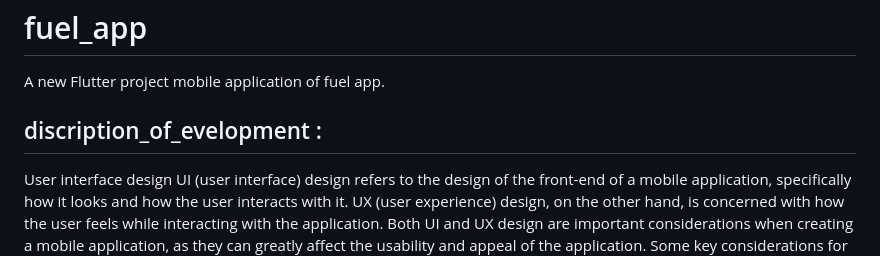
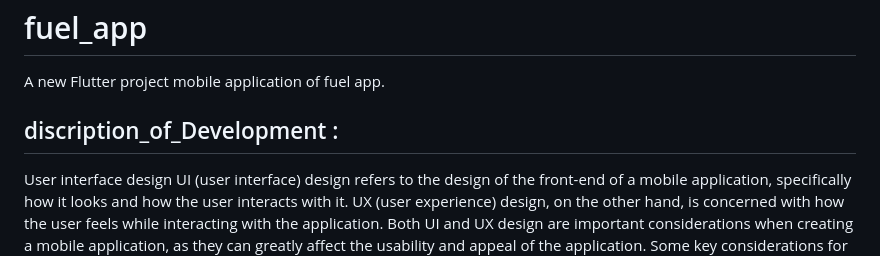
Before and after one commit to ashen-disanayaka/fuel_app, a Markdown page: README.md, the part around the change. Rendered like a GitHub page.

```diff
--- a/README.md
+++ b/README.md
@@ -2,7 +2,7 @@
 
 A new Flutter project mobile application of fuel app.
 
-## discription_of_evelopment :
+## discription_of_Development :
 User interface design
 UI (user interface) design refers to the design of the front-end of a mobile application, specifically how it looks and how the user interacts with it. UX (user experience) design, on the other hand, is concerned with how the user feels while interacting with the application. Both UI and UX design are important considerations when creating a mobile application, as they can greatly affect the usability and appeal of the application.
 Some key considerations for UI design in a mobile application include layout, navigation, and visual design. The layout should be organized in a way that makes it easy for users to find what they are looking for and complete tasks. Navigation should be intuitive and straightforward, with clear labels and hierarchy. Visual design should be visually appealing and consistent, with a cohesive color scheme and typography therefore, yellow color selected for design main base color in this fuel app project.
```
